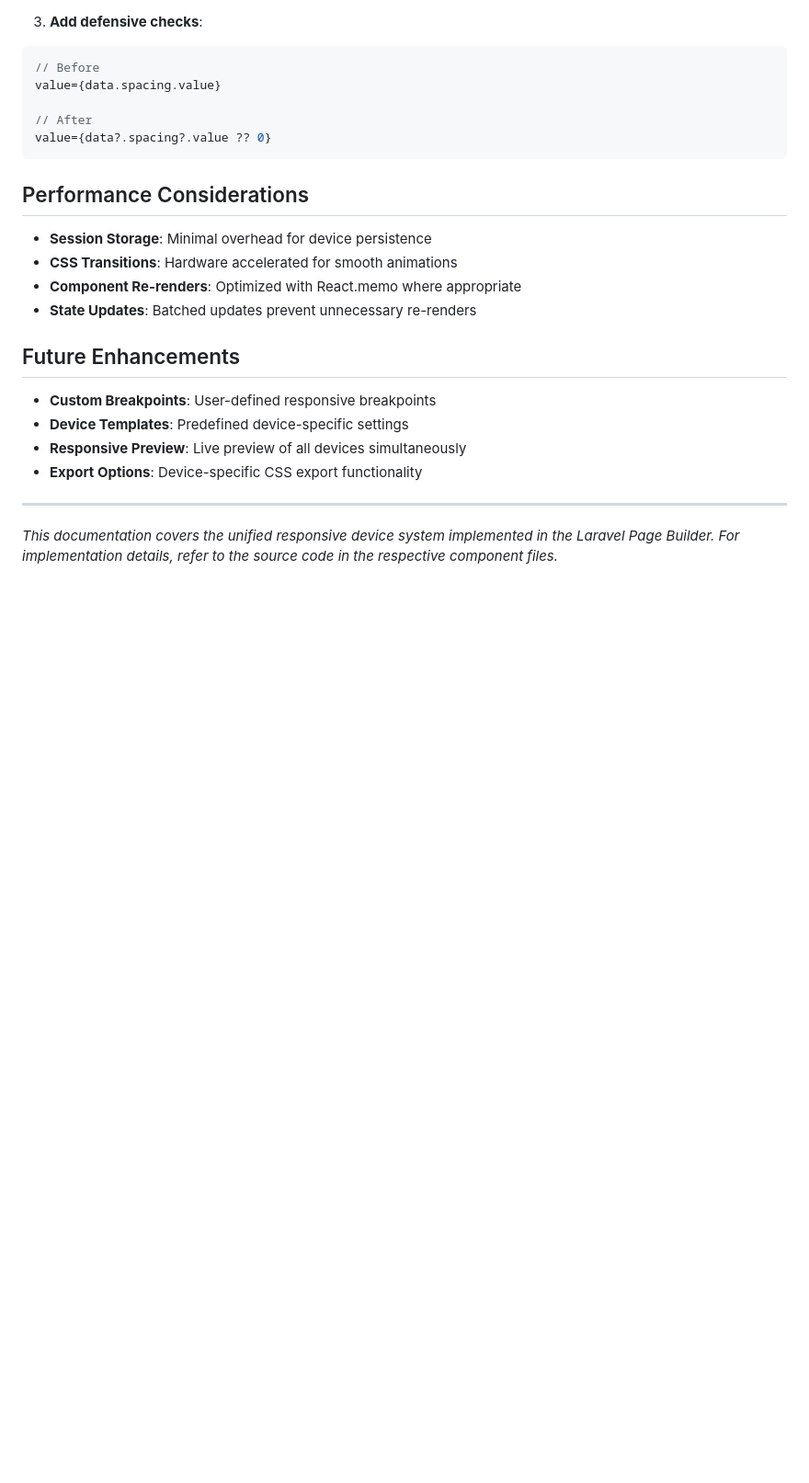
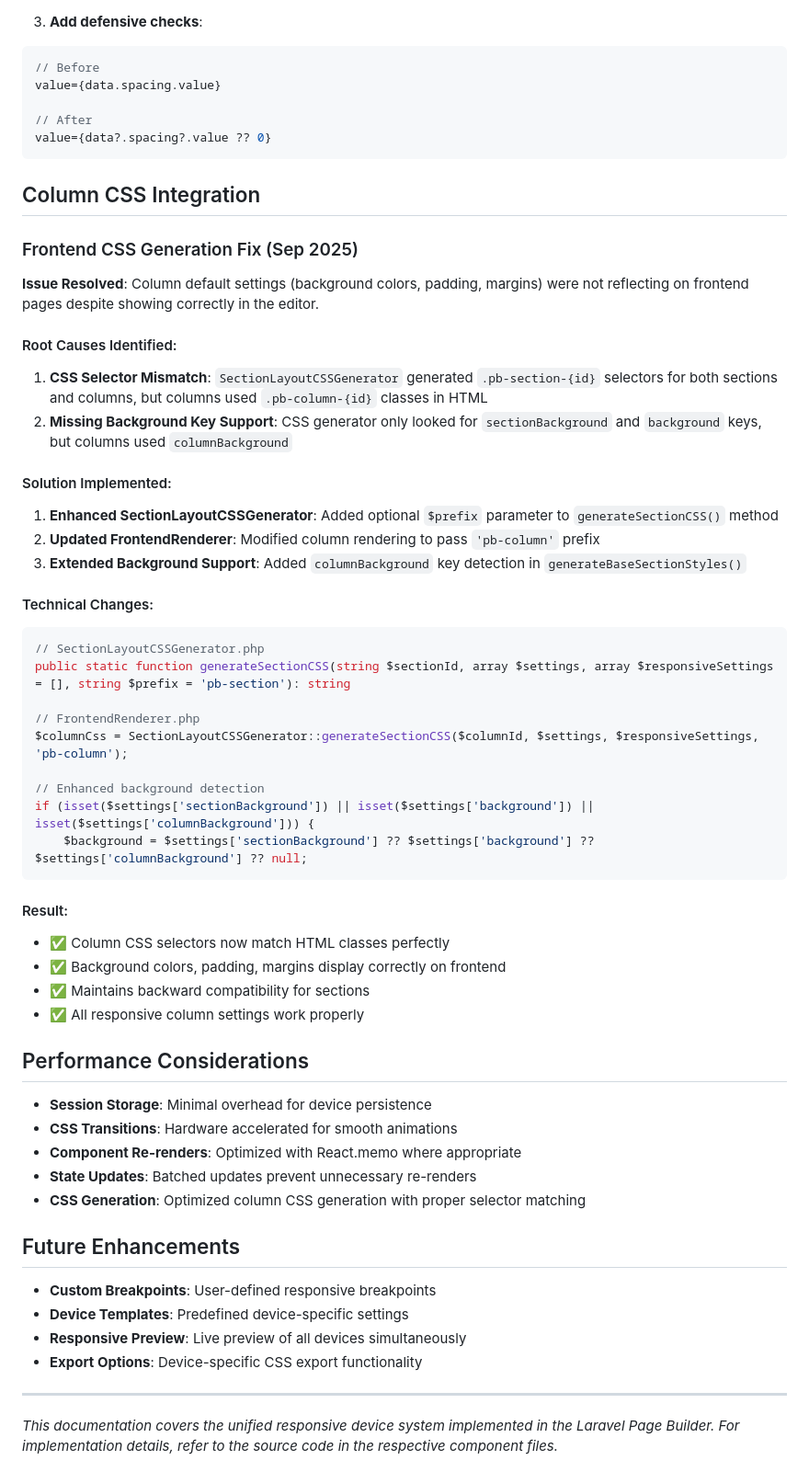
Before and after one commit to Sharifur/WebForge, a Markdown page: RESPONSIVE_DEVICE_SYSTEM.md, the part around the change. Shown at 92% size. GitHub-like rendering; blank space fills up the shorter version.

Commit message:
docs: update documentation with column CSS fix details and current project state
- Added comprehensive column CSS integration section to RESPONSIVE_DEVICE_SYSTEM.md
- Updated CLAUDE.md with latest achievement: column default settings fix
- Documented root causes, technical changes, and results for future reference

Documentation includes:
- CSS selector mismatch resolution details
- Background key support enhancement
- Technical implementation specifics
- Performance considerations for CSS generation

🤖 Generated with [Claude Code](https://claude.ai/code)

Co-Authored-By: Claude <noreply@anthropic.com>

````diff
--- a/RESPONSIVE_DEVICE_SYSTEM.md
+++ b/RESPONSIVE_DEVICE_SYSTEM.md
@@ -288,12 +288,47 @@ value={data.spacing.value}
 value={data?.spacing?.value ?? 0}
 ```
 
+## Column CSS Integration
+
+### Frontend CSS Generation Fix (Sep 2025)
+
+**Issue Resolved**: Column default settings (background colors, padding, margins) were not reflecting on frontend pages despite showing correctly in the editor.
+
+#### Root Causes Identified:
+1. **CSS Selector Mismatch**: `SectionLayoutCSSGenerator` generated `.pb-section-{id}` selectors for both sections and columns, but columns used `.pb-column-{id}` classes in HTML
+2. **Missing Background Key Support**: CSS generator only looked for `sectionBackground` and `background` keys, but columns used `columnBackground`
+
+#### Solution Implemented:
+1. **Enhanced SectionLayoutCSSGenerator**: Added optional `$prefix` parameter to `generateSectionCSS()` method
+2. **Updated FrontendRenderer**: Modified column rendering to pass `'pb-column'` prefix
+3. **Extended Background Support**: Added `columnBackground` key detection in `generateBaseSectionStyles()`
+
+#### Technical Changes:
+```php
+// SectionLayoutCSSGenerator.php
+public static function generateSectionCSS(string $sectionId, array $settings, array $responsiveSettings = [], string $prefix = 'pb-section'): string
+
+// FrontendRenderer.php
+$columnCss = SectionLayoutCSSGenerator::generateSectionCSS($columnId, $settings, $responsiveSettings, 'pb-column');
+
+// Enhanced background detection
+if (isset($settings['sectionBackground']) || isset($settings['background']) || isset($settings['columnBackground'])) {
+    $background = $settings['sectionBackground'] ?? $settings['background'] ?? $settings['columnBackground'] ?? null;
+```
+
+#### Result:
+- ✅ Column CSS selectors now match HTML classes perfectly
+- ✅ Background colors, padding, margins display correctly on frontend
+- ✅ Maintains backward compatibility for sections
+- ✅ All responsive column settings work properly
+
 ## Performance Considerations
 
 - **Session Storage**: Minimal overhead for device persistence
 - **CSS Transitions**: Hardware accelerated for smooth animations
 - **Component Re-renders**: Optimized with React.memo where appropriate
 - **State Updates**: Batched updates prevent unnecessary re-renders
+- **CSS Generation**: Optimized column CSS generation with proper selector matching
 
 ## Future Enhancements
 
````
Also changed, not shown: CLAUDE.md (+6 -0 lines).
